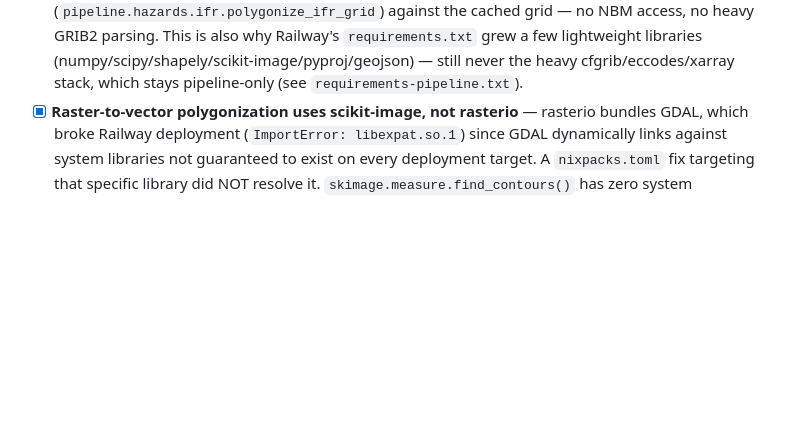
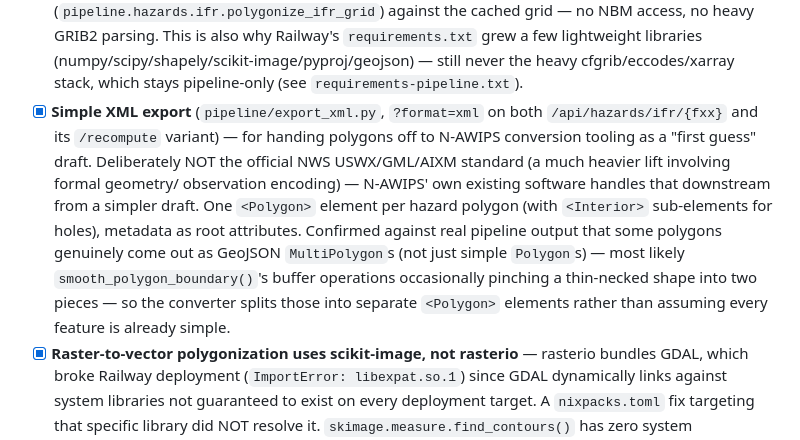
Before and after one commit to scottaminnick/gairmet-polygons, a Markdown page: README.md, the part around the change. Rendered like a GitHub page; blank space fills up the shorter version.

Commit message:
Enhance README with XML export and rasterization info
Updated README with details on XML export and raster-to-vector polygonization.

```diff
--- a/README.md
+++ b/README.md
@@ -86,6 +86,21 @@ Currently working:
       (numpy/scipy/shapely/scikit-image/pyproj/geojson) — still never
       the heavy cfgrib/eccodes/xarray stack, which stays pipeline-only
       (see `requirements-pipeline.txt`).
+- [x] **Simple XML export** (`pipeline/export_xml.py`, `?format=xml` on
+      both `/api/hazards/ifr/{fxx}` and its `/recompute` variant) — for
+      handing polygons off to N-AWIPS conversion tooling as a "first
+      guess" draft. Deliberately NOT the official NWS USWX/GML/AIXM
+      standard (a much heavier lift involving formal geometry/
+      observation encoding) — N-AWIPS' own existing software handles
+      that downstream from a simpler draft. One `<Polygon>` element per
+      hazard polygon (with `<Interior>` sub-elements for holes),
+      metadata as root attributes. Confirmed against real pipeline
+      output that some polygons genuinely come out as GeoJSON
+      `MultiPolygon`s (not just simple `Polygon`s) — most likely
+      `smooth_polygon_boundary()`'s buffer operations occasionally
+      pinching a thin-necked shape into two pieces — so the converter
+      splits those into separate `<Polygon>` elements rather than
+      assuming every feature is already simple.
 - [x] **Raster-to-vector polygonization uses scikit-image, not rasterio** —
       rasterio bundles GDAL, which broke Railway deployment
       (`ImportError: libexpat.so.1`) since GDAL dynamically links
```
